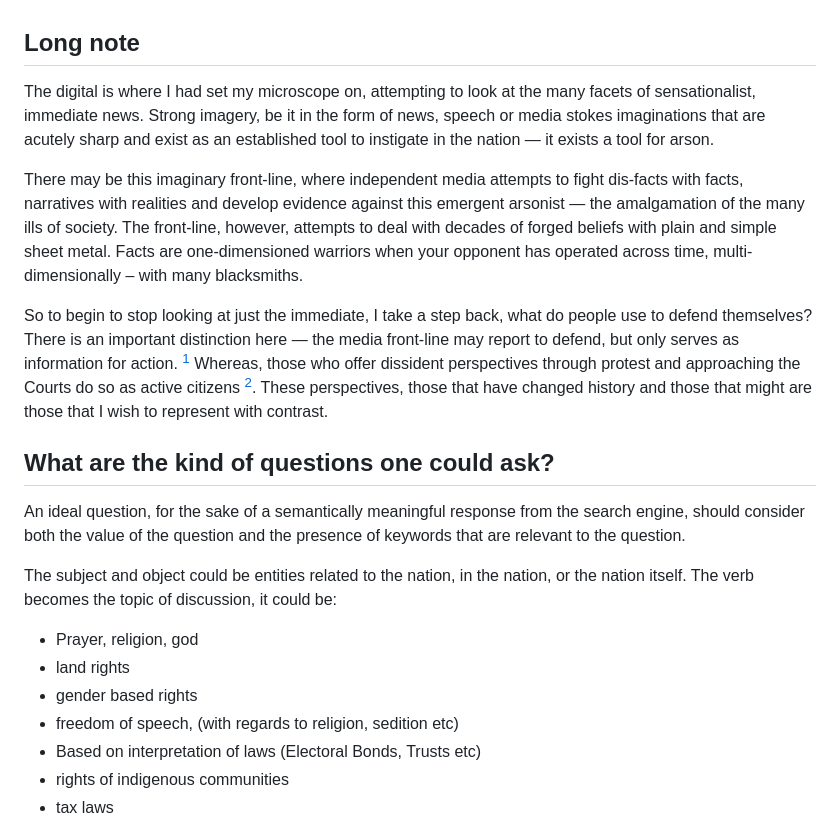
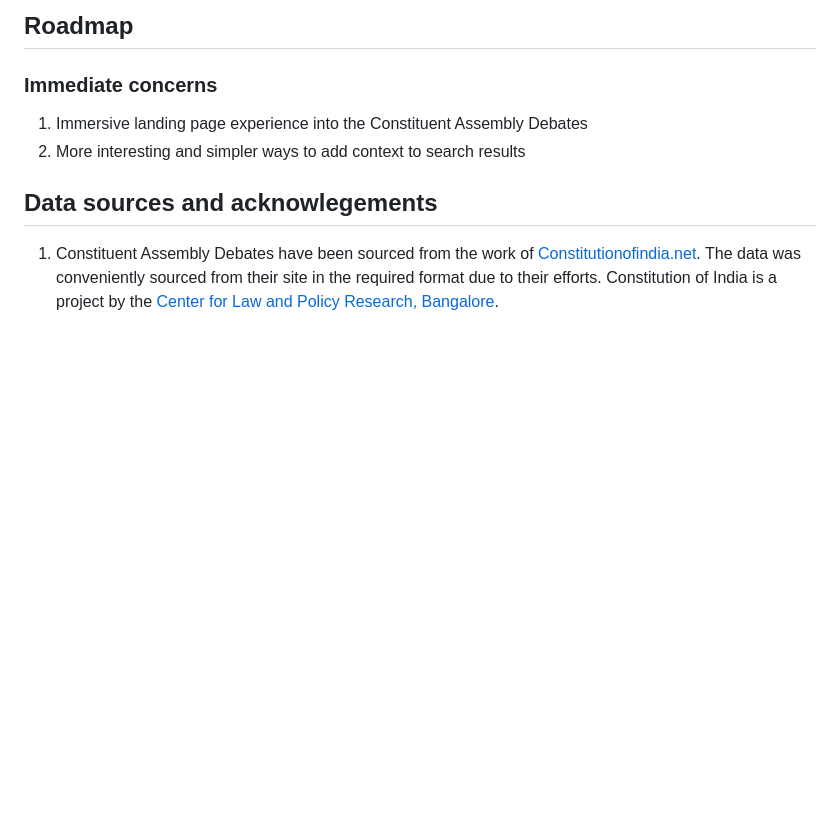
Before and after one commit to Constitutional-Observer/Constitutional-Observer, a Markdown page: readme.md, the part around one of its changes. GitHub-like rendering; blank space fills up the shorter version.

```diff
--- a/readme.md
+++ b/readme.md
@@ -6,23 +51,12 @@ This platform will allow for a researcher to question many of these groups, the
+## Roadmap
+
+### Immediate concerns
+
+1. Immersive landing page experience into the Constituent Assembly Debates
+2. More interesting and simpler ways to add context to search results
 
 
-## Long note
+## Data sources and acknowlegements
 
-The digital is where I had set my microscope on, attempting to look at the many facets of sensationalist, immediate news. Strong imagery, be it in the form of news, speech or media stokes imaginations that are acutely sharp and exist as an established tool to instigate in the nation — it exists a tool for arson.
+1. Constituent Assembly Debates have been sourced from the work of [Constitutionofindia.net](https://www.constitutionofindia.net/). The data was conveniently sourced from their site in the required format due to their efforts. Constitution of India is a project by the [Center for Law and Policy Research, Bangalore](https://clpr.org.in).
 
-There may be this imaginary front-line, where independent media attempts to fight dis-facts with facts, narratives with  realities and develop evidence against this emergent arsonist — the amalgamation of the many ills of society. The front-line, however, attempts to deal with decades of forged beliefs with plain and simple sheet metal. Facts are one-dimensioned warriors when your opponent has operated across time, multi-dimensionally – with many blacksmiths.
-
-So to begin to stop looking at just the immediate, I take a step back, what do people use to defend themselves? There is an important distinction here — the media front-line may report to defend, but only serves as information for action. [^1] Whereas, those who offer dissident perspectives through protest and approaching the Courts do so as active citizens [^2]. These perspectives, those that have changed history and those that might are those that I wish to represent with contrast.
-
-## What are the kind of questions one could ask?
-
-An ideal question, for the sake of a semantically meaningful response from the search engine, should consider both the value of the question  and the presence of keywords that are relevant to the question.
-
-The subject and object could be entities related to the nation, in the nation, or the nation itself. The verb becomes the topic of discussion, it could be:
-- Prayer, religion, god
-- land rights
-- gender based rights
-- freedom of speech, (with regards to religion, sedition etc)
-- Based on interpretation of laws (Electoral Bonds, Trusts etc)
-- rights of indigenous communities
-- tax laws
-
```
Also changed, not shown: other parts of readme.md (+48 -43 lines).
